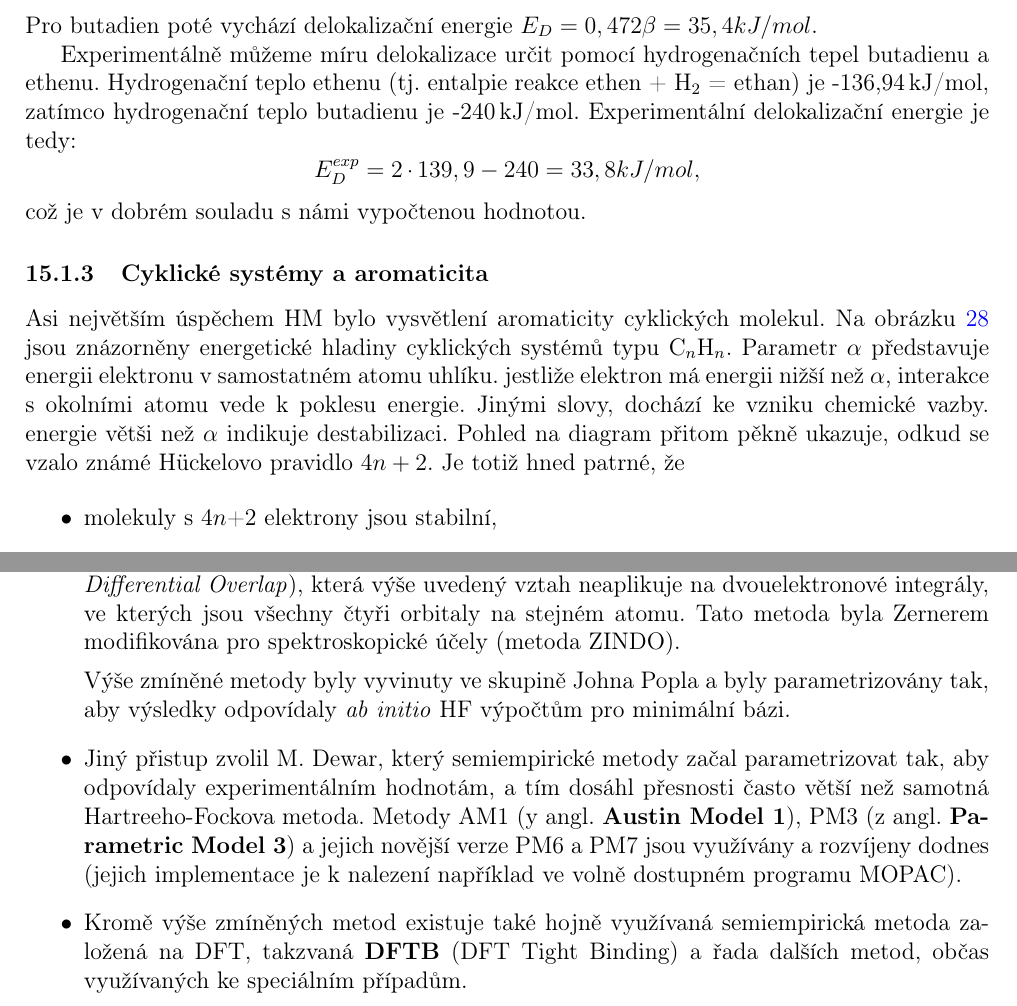
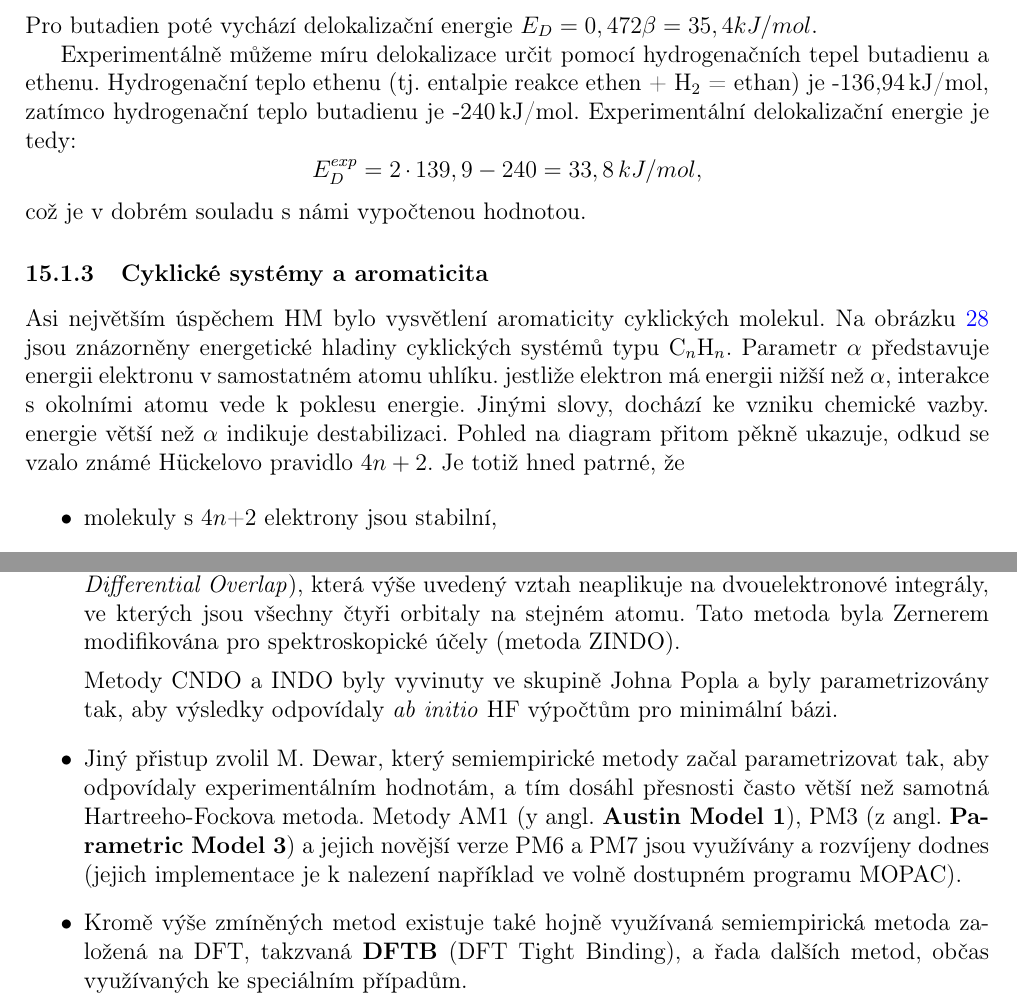
Before and after one commit to PHOTOX/KvantovaChemieSkripta-OLD, a LaTeX document (PIGA2014_KvantovaChemie.tex, which reads texty/semiemp.tex): two parts of pages 119 and 121 of 141, joined at a grey line, cut so that both start at the same text. Compiled offline with pdfLaTeX.

Commit message:
Small correction to semiemp.

```diff
--- a/texty/semiemp.tex
+++ b/texty/semiemp.tex
@@ -151,13 +151,13 @@ Pro butadien poté vychází delokalizační energie $E_D=0,472\beta=35,4 kJ/mol
 Experimentálně můžeme míru delokalizace určit pomocí hydrogenačních tepel butadienu a ethenu.
 Hydrogenační teplo ethenu (tj. entalpie reakce ethen + H$_2$ = ethan) je -136,94\,kJ/mol, zatímco hydrogenační teplo butadienu je -240\,kJ/mol. Experimentální delokalizační energie je tedy:
 $$
-E_D^{exp}=2\cdot139,9-240 = 33,8 kJ/mol,
+E_D^{exp}=2\cdot139,9-240 = 33,8\,kJ/mol,
 $$
 což je v dobrém souladu s námi vypočtenou hodnotou.
 
 \subsubsection{Cyklické systémy a aromaticita}
 
-Asi největším úspěchem HM bylo vysvětlení aromaticity cyklických molekul. Na obrázku \ref{obr:HMcykly} jsou znázorněny energetické hladiny cyklických systémů typu C$_n$H$_n$. Parametr $\alpha$ představuje energii elektronu v samostatném atomu uhlíku. jestliže elektron má energii nižší než  $\alpha$, interakce s okolními atomu vede k poklesu energie. Jinými slovy, dochází ke vzniku chemické vazby. energie větši než $\alpha$ indikuje destabilizaci. Pohled na diagram přitom pěkně ukazuje, odkud se vzalo známé  H\"{u}ckelovo pravidlo $4n+2$. Je totiž hned patrné, že
+Asi největším úspěchem HM bylo vysvětlení aromaticity cyklických molekul. Na obrázku \ref{obr:HMcykly} jsou znázorněny energetické hladiny cyklických systémů typu C$_n$H$_n$. Parametr $\alpha$ představuje energii elektronu v samostatném atomu uhlíku. jestliže elektron má energii nižší než  $\alpha$, interakce s okolními atomu vede k poklesu energie. Jinými slovy, dochází ke vzniku chemické vazby. energie větší než $\alpha$ indikuje destabilizaci. Pohled na diagram přitom pěkně ukazuje, odkud se vzalo známé  H\"{u}ckelovo pravidlo $4n+2$. Je totiž hned patrné, že
 
 \begin{itemize}
 \item molekuly s 4$n$+2 elektrony jsou stabilní,
@@ -222,10 +222,10 @@ které se říká zanedbání diferenciálního překryvu. Jednotlivé semiempir
 
 \item Méně drastickou aproximaci představuje metoda \textbf{INDO} (z angl. \textit{Intermediate Neglect of Differential Overlap}), která výše uvedený vztah neaplikuje na dvouelektronové integrály, ve kterých jsou všechny čtyři orbitaly na stejném atomu. Tato metoda byla Zernerem modifikována pro spektroskopické účely (metoda ZINDO).
 
-Výše zmíněné metody byly vyvinuty ve skupině Johna Popla a byly parametrizovány tak, aby výsledky odpovídaly \textit{ab initio} HF výpočtům pro minimální bázi.
+Metody CNDO a INDO byly vyvinuty ve skupině Johna Popla a byly parametrizovány tak, aby výsledky odpovídaly \textit{ab initio} HF výpočtům pro minimální bázi.
 
 \item Jiný přistup zvolil M. Dewar, který semiempirické metody začal parametrizovat tak, aby odpovídaly experimentálním hodnotám, a tím dosáhl přesnosti často větší než samotná Hartreeho-Fockova metoda. Metody AM1 (y angl. \textbf{Austin Model 1}), PM3 (z angl. \textbf{Parametric Model 3}) a jejich novější verze PM6 a PM7 jsou využívány a rozvíjeny dodnes (jejich implementace je k nalezení například ve volně dostupném programu MOPAC).
 
-\item Kromě výše zmíněných metod existuje také hojně využívaná semiempirická metoda založená na DFT, takzvaná \textbf{DFTB} (DFT Tight Binding) a řada dalších metod, občas využívaných ke speciálním případům.
+\item Kromě výše zmíněných metod existuje také hojně využívaná semiempirická metoda založená na DFT, takzvaná \textbf{DFTB} (DFT Tight Binding), a řada dalších metod, občas využívaných ke speciálním případům.
 
 \end{itemize}
```
Also changed, not shown: texty/semiemp.tex (6 more changed lines).
